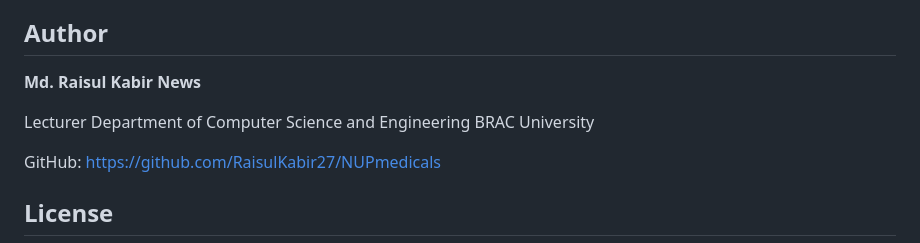
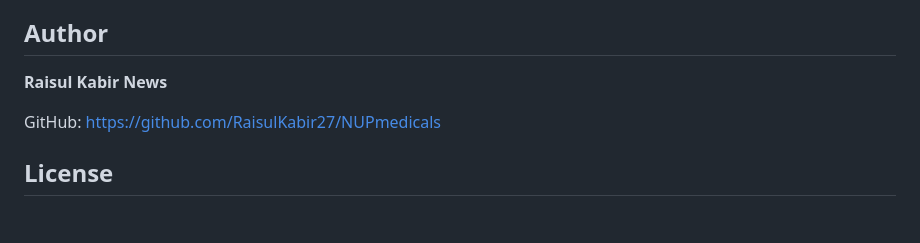
Before and after one commit to RaisulKabir27/NUPmedicals, a Markdown page: README.md, the part around the change. Rendered like a GitHub page; blank space fills up the shorter version.

Commit message:
Revise author information in README
Updated author name in README and removed title.

```diff
--- a/README.md
+++ b/README.md
@@ -262,11 +262,7 @@ Possible extensions include:
 
 ## Author
 
-**Md. Raisul Kabir News**
-
-Lecturer
-Department of Computer Science and Engineering
-BRAC University
+**Raisul Kabir News**
 
 GitHub:
 https://github.com/RaisulKabir27/NUPmedicals
```
